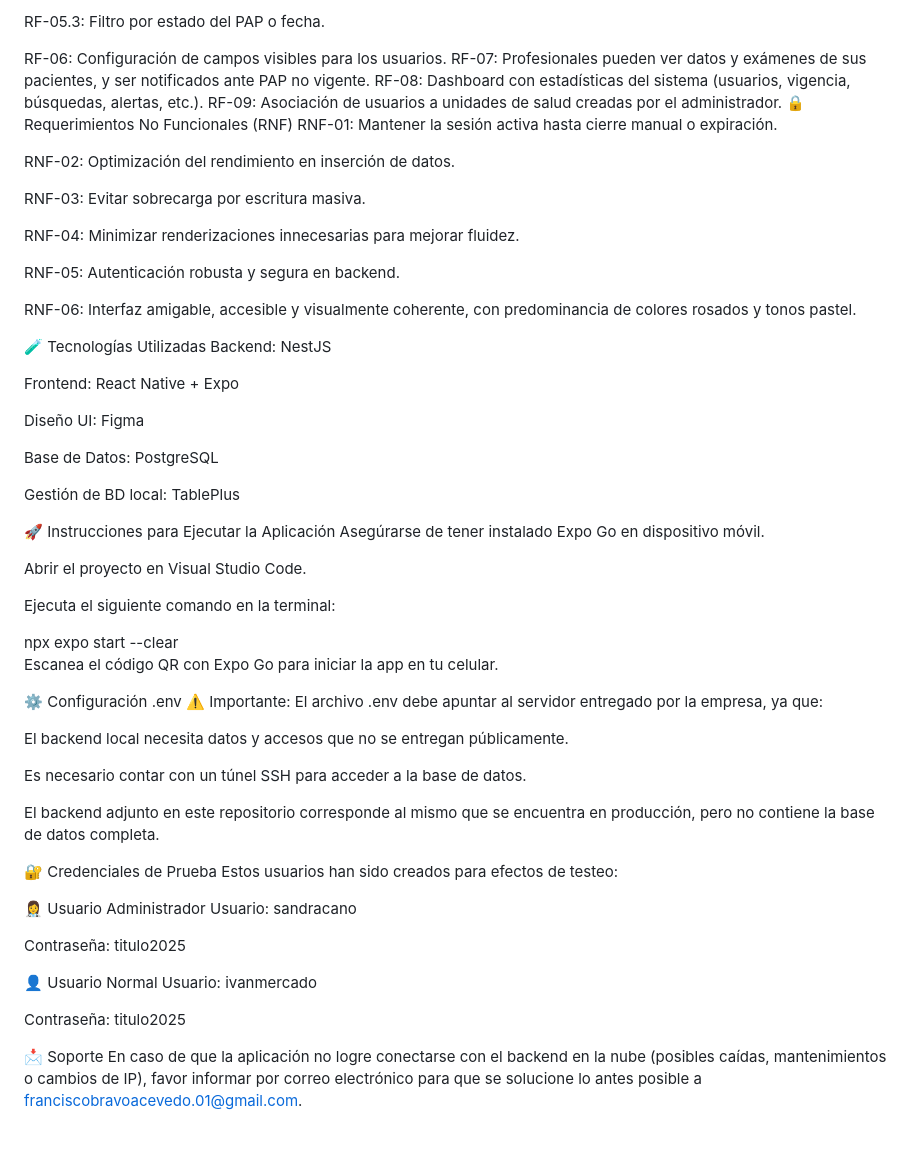
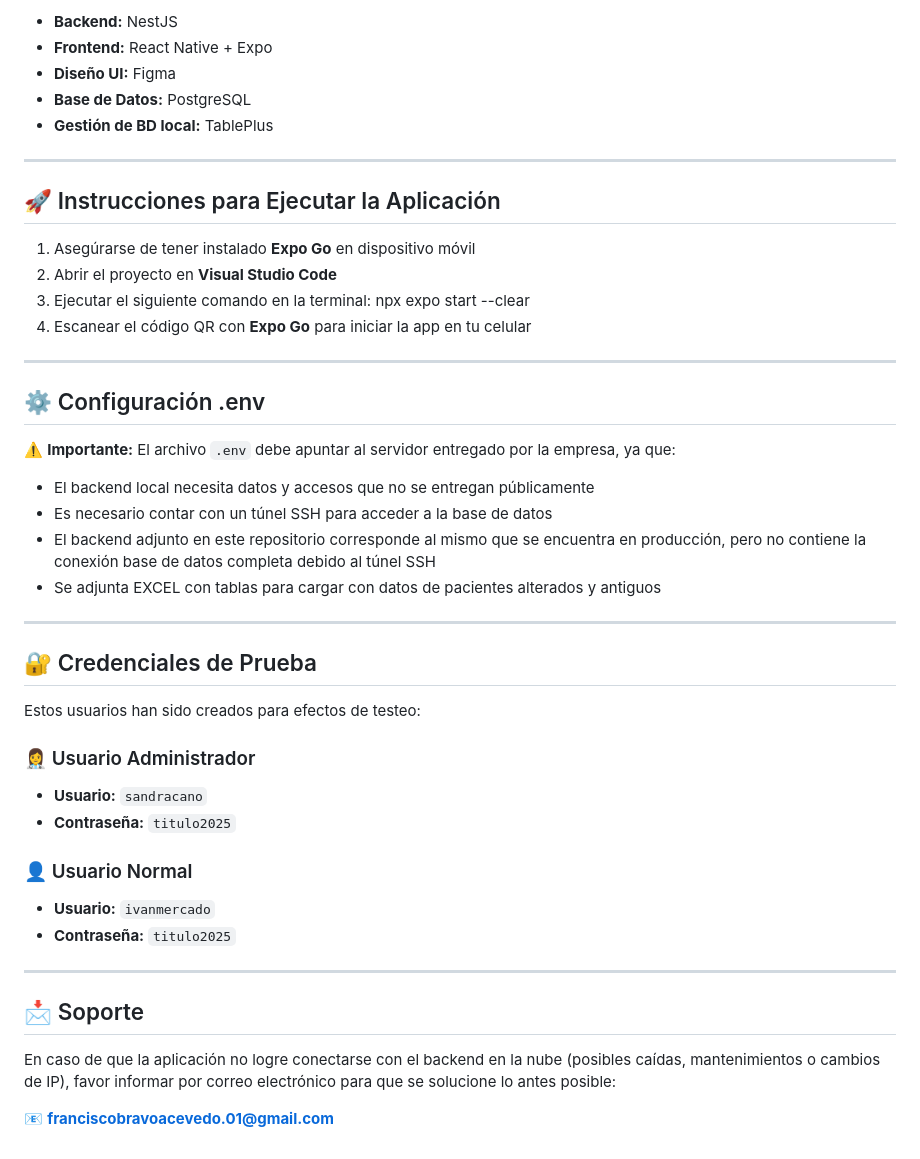
Before and after one commit to FJBA17/MediPAPFront, a Markdown page: READMETitulo.md, the part around one of its changes. GitHub-like rendering.

```diff
--- a/READMETitulo.md
+++ b/READMETitulo.md
@@ -52,66 +78,48 @@ RF-05.2: Estadísticas por usuario y a nivel general.
 
-RF-05.3: Filtro por estado del PAP o fecha.
+- **Backend:** NestJS
+- **Frontend:** React Native + Expo
+- **Diseño UI:** Figma
+- **Base de Datos:** PostgreSQL
+- **Gestión de BD local:** TablePlus
 
-RF-06: Configuración de campos visibles para los usuarios.
-RF-07: Profesionales pueden ver datos y exámenes de sus pacientes, y ser notificados ante PAP no vigente.
-RF-08: Dashboard con estadísticas del sistema (usuarios, vigencia, búsquedas, alertas, etc.).
-RF-09: Asociación de usuarios a unidades de salud creadas por el administrador.
-🔒 Requerimientos No Funcionales (RNF)
-RNF-01: Mantener la sesión activa hasta cierre manual o expiración.
+***
 
-RNF-02: Optimización del rendimiento en inserción de datos.
+## 🚀 Instrucciones para Ejecutar la Aplicación
 
-RNF-03: Evitar sobrecarga por escritura masiva.
+1. Asegúrarse de tener instalado **Expo Go** en dispositivo móvil
+2. Abrir el proyecto en **Visual Studio Code**
+3. Ejecutar el siguiente comando en la terminal: npx expo start --clear
+4. Escanear el código QR con **Expo Go** para iniciar la app en tu celular
 
-RNF-04: Minimizar renderizaciones innecesarias para mejorar fluidez.
+***
 
-RNF-05: Autenticación robusta y segura en backend.
+## ⚙️ Configuración .env
 
-RNF-06: Interfaz amigable, accesible y visualmente coherente, con predominancia de colores rosados y tonos pastel.
+⚠️ **Importante:** El archivo `.env` debe apuntar al servidor entregado por la empresa, ya que:
 
-🧪 Tecnologías Utilizadas
-Backend: NestJS
+- El backend local necesita datos y accesos que no se entregan públicamente
+- Es necesario contar con un túnel SSH para acceder a la base de datos
+- El backend adjunto en este repositorio corresponde al mismo que se encuentra en producción, pero no contiene la conexión base de datos completa debido al túnel SSH
+- Se adjunta EXCEL con tablas para cargar con datos de pacientes alterados y antiguos
 
-Frontend: React Native + Expo
+***
 
-Diseño UI: Figma
+## 🔐 Credenciales de Prueba
 
-Base de Datos: PostgreSQL
-
-Gestión de BD local: TablePlus
-
-🚀 Instrucciones para Ejecutar la Aplicación
-Asegúrarse de tener instalado Expo Go en dispositivo móvil.
-
-Abrir el proyecto en Visual Studio Code.
-
-Ejecuta el siguiente comando en la terminal:
-
-
-npx expo start --clear
-Escanea el código QR con Expo Go para iniciar la app en tu celular.
-
-⚙️ Configuración .env
-⚠️ Importante: El archivo .env debe apuntar al servidor entregado por la empresa, ya que:
-
-El backend local necesita datos y accesos que no se entregan públicamente.
-
-Es necesario contar con un túnel SSH para acceder a la base de datos.
-
-El backend adjunto en este repositorio corresponde al mismo que se encuentra en producción, pero no contiene la base de datos completa.
-
-🔐 Credenciales de Prueba
 Estos usuarios han sido creados para efectos de testeo:
 
-👩‍⚕️ Usuario Administrador
-Usuario: sandracano
+### 👩‍⚕️ Usuario Administrador
+- **Usuario:** `sandracano`
+- **Contraseña:** `titulo2025`
 
-Contraseña: titulo2025
+### 👤 Usuario Normal
+- **Usuario:** `ivanmercado`
+- **Contraseña:** `titulo2025`
 
-👤 Usuario Normal
-Usuario: ivanmercado
+***
 
-Contraseña: titulo2025
+## 📩 Soporte
 
-📩 Soporte
-En caso de que la aplicación no logre conectarse con el backend en la nube (posibles caídas, mantenimientos o cambios de IP), favor informar por correo electrónico para que se solucione lo antes posible a franciscobravoacevedo.01@gmail.com.
+En caso de que la aplicación no logre conectarse con el backend en la nube (posibles caídas, mantenimientos o cambios de IP), favor informar por correo electrónico para que se solucione lo antes posible:
+
+📧 **franciscobravoacevedo.01@gmail.com**
```
Also changed, not shown: other parts of READMETitulo.md (+56 -30 lines).
